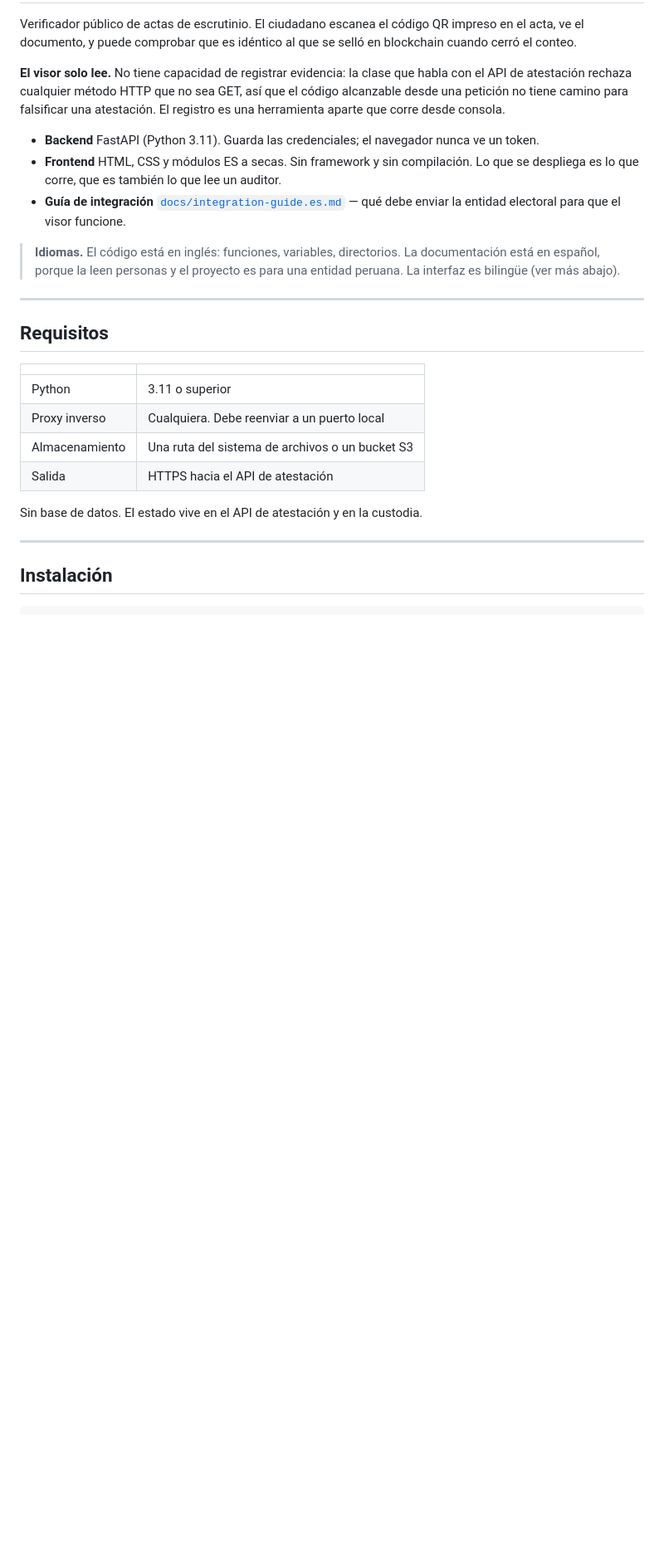
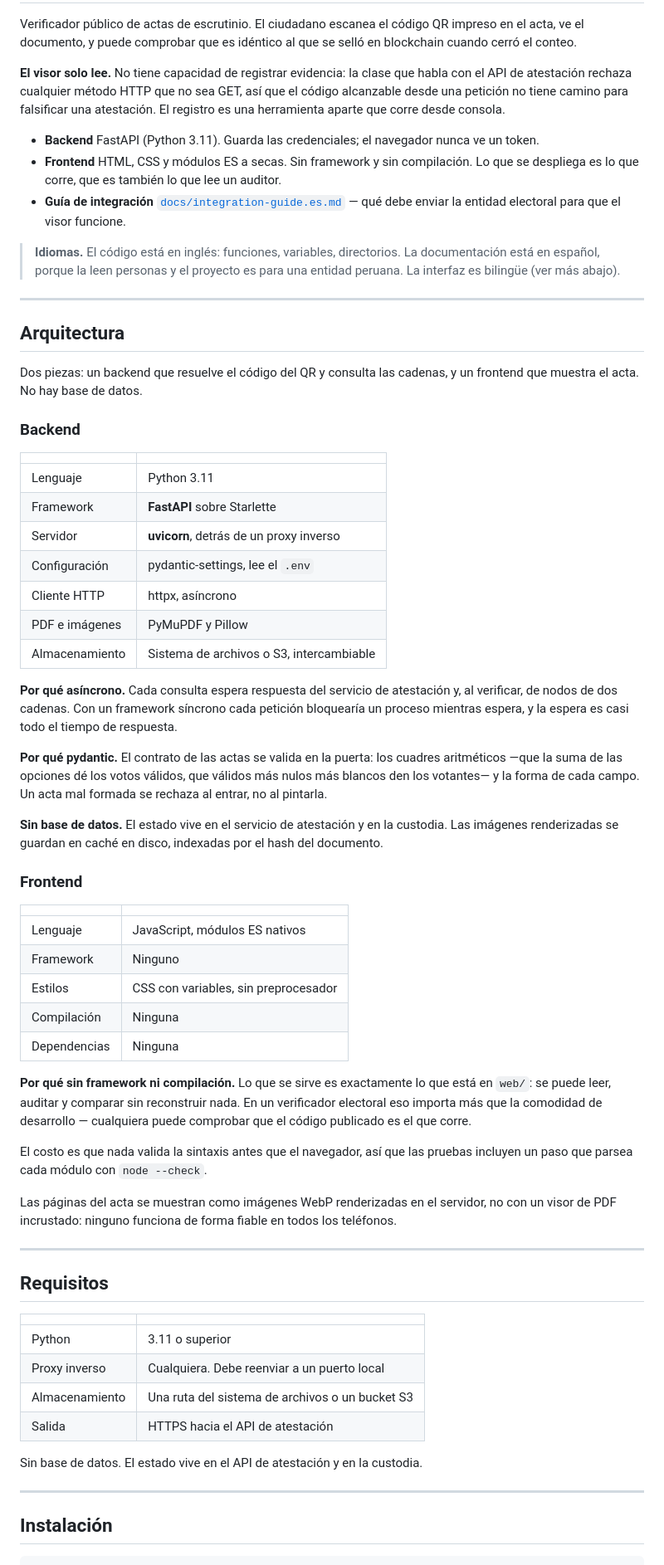
Before and after one commit to josezaratesousa-cmd/visor_actas, a Markdown page: README.md, the part around the change. Shown at 83% size. Drawn GitHub-style; blank space fills up the shorter version.

Commit message:
Document the stack, and why each half is built the way it is
The README described how to install and configure the viewer but never said
what it is made of. Anyone evaluating it had to read requirements.txt and
infer the frontend from the absence of a build directory.

Both halves are now stated, each with the reasoning that matters when
deciding whether to keep it. Async because a request spends nearly all its
time waiting on the attestation service and two chain nodes. Pydantic
because the tally contract is validated at the door, arithmetic included. No
framework and no build step on the frontend because what is served is
exactly what sits in web/: in an electoral verifier, being auditable without
reconstructing anything is worth more than developer convenience.

The costs are stated alongside: with no build step nothing parses the
frontend before a browser does, which is why the suite runs node --check
over every module.

```diff
--- a/README.md
+++ b/README.md
@@ -19,6 +19,61 @@ una atestación. El registro es una herramienta aparte que corre desde consola.
 > **Idiomas.** El código está en inglés: funciones, variables, directorios.
 > La documentación está en español, porque la leen personas y el proyecto es
 > para una entidad peruana. La interfaz es bilingüe (ver más abajo).
+
+---
+
+## Arquitectura
+
+Dos piezas: un backend que resuelve el código del QR y consulta las cadenas,
+y un frontend que muestra el acta. No hay base de datos.
+
+### Backend
+
+| | |
+|---|---|
+| Lenguaje | Python 3.11 |
+| Framework | **FastAPI** sobre Starlette |
+| Servidor | **uvicorn**, detrás de un proxy inverso |
+| Configuración | pydantic-settings, lee el `.env` |
+| Cliente HTTP | httpx, asíncrono |
+| PDF e imágenes | PyMuPDF y Pillow |
+| Almacenamiento | Sistema de archivos o S3, intercambiable |
+
+**Por qué asíncrono.** Cada consulta espera respuesta del servicio de
+atestación y, al verificar, de nodos de dos cadenas. Con un framework
+síncrono cada petición bloquearía un proceso mientras espera, y la espera es
+casi todo el tiempo de respuesta.
+
+**Por qué pydantic.** El contrato de las actas se valida en la puerta: los
+cuadres aritméticos —que la suma de las opciones dé los votos válidos, que
+válidos más nulos más blancos den los votantes— y la forma de cada campo. Un
+acta mal formada se rechaza al entrar, no al pintarla.
+
+**Sin base de datos.** El estado vive en el servicio de atestación y en la
+custodia. Las imágenes renderizadas se guardan en caché en disco, indexadas
+por el hash del documento.
+
+### Frontend
+
+| | |
+|---|---|
+| Lenguaje | JavaScript, módulos ES nativos |
+| Framework | Ninguno |
+| Estilos | CSS con variables, sin preprocesador |
+| Compilación | Ninguna |
+| Dependencias | Ninguna |
+
+**Por qué sin framework ni compilación.** Lo que se sirve es exactamente lo
+que está en `web/`: se puede leer, auditar y comparar sin reconstruir nada.
+En un verificador electoral eso importa más que la comodidad de desarrollo —
+cualquiera puede comprobar que el código publicado es el que corre.
+
+El costo es que nada valida la sintaxis antes que el navegador, así que las
+pruebas incluyen un paso que parsea cada módulo con `node --check`.
+
+Las páginas del acta se muestran como imágenes WebP renderizadas en el
+servidor, no con un visor de PDF incrustado: ninguno funciona de forma fiable
+en todos los teléfonos.
 
 ---
 
```
